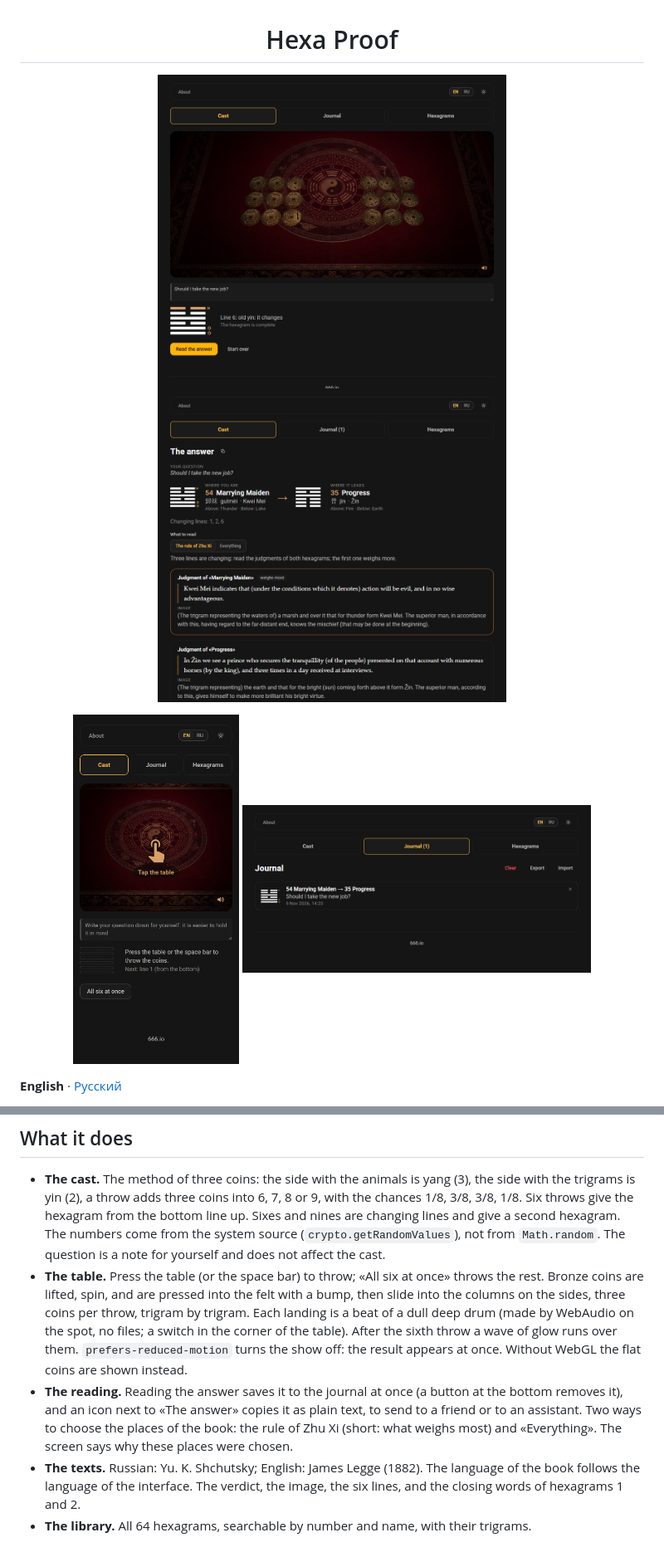
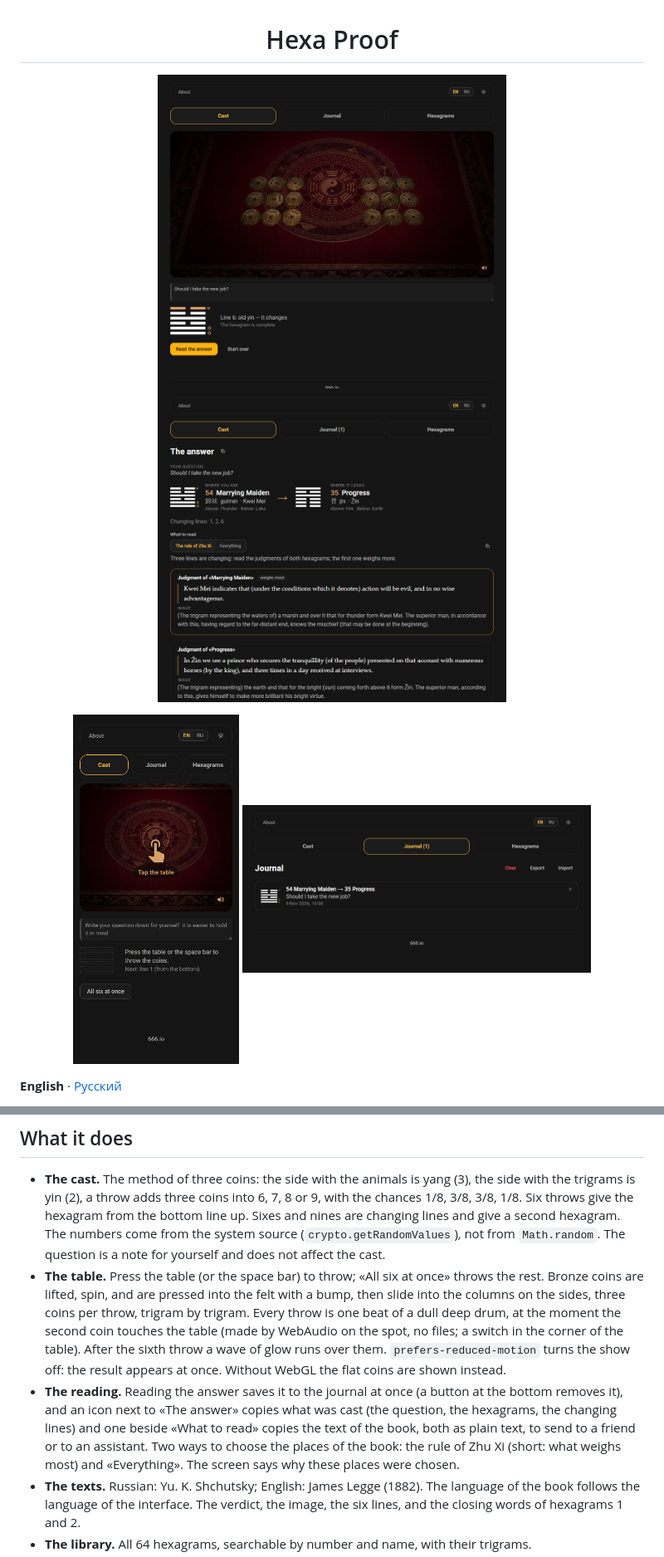
Before and after one commit to 1337exp/hexa-proof, a Markdown page: README.md, 2 parts joined by grey strips. Shown at 83% size. Drawn GitHub-style; pictures changed too: docs/media/journal.png, docs/media/phone.png, docs/media/reading.png.

```diff
--- a/README.md
+++ b/README.md
@@ -30,8 +30,8 @@ npm run screenshot   # the pictures for this README, docs/media/*.png (needs Chr
 ## What it does
 
 - **The cast.** The method of three coins: the side with the animals is yang (3), the side with the trigrams is yin (2), a throw adds three coins into 6, 7, 8 or 9, with the chances 1/8, 3/8, 3/8, 1/8. Six throws give the hexagram from the bottom line up. Sixes and nines are changing lines and give a second hexagram. The numbers come from the system source (`crypto.getRandomValues`), not from `Math.random`. The question is a note for yourself and does not affect the cast.
-- **The table.** Press the table (or the space bar) to throw; «All six at once» throws the rest. Bronze coins are lifted, spin, and are pressed into the felt with a bump, then slide into the columns on the sides, three coins per throw, trigram by trigram. Each landing is a beat of a dull deep drum (made by WebAudio on the spot, no files; a switch in the corner of the table). After the sixth throw a wave of glow runs over them. `prefers-reduced-motion` turns the show off: the result appears at once. Without WebGL the flat coins are shown instead.
-- **The reading.** Reading the answer saves it to the journal at once (a button at the bottom removes it), and an icon next to «The answer» copies it as plain text, to send to a friend or to an assistant. Two ways to choose the places of the book: the rule of Zhu Xi (short: what weighs most) and «Everything». The screen says why these places were chosen.
+- **The table.** Press the table (or the space bar) to throw; «All six at once» throws the rest. Bronze coins are lifted, spin, and are pressed into the felt with a bump, then slide into the columns on the sides, three coins per throw, trigram by trigram. Every throw is one beat of a dull deep drum, at the moment the second coin touches the table (made by WebAudio on the spot, no files; a switch in the corner of the table). After the sixth throw a wave of glow runs over them. `prefers-reduced-motion` turns the show off: the result appears at once. Without WebGL the flat coins are shown instead.
+- **The reading.** Reading the answer saves it to the journal at once (a button at the bottom removes it), and an icon next to «The answer» copies what was cast (the question, the hexagrams, the changing lines) and one beside «What to read» copies the text of the book, both as plain text, to send to a friend or to an assistant. Two ways to choose the places of the book: the rule of Zhu Xi (short: what weighs most) and «Everything». The screen says why these places were chosen.
 - **The texts.** Russian: Yu. K. Shchutsky; English: James Legge (1882). The language of the book follows the language of the interface. The verdict, the image, the six lines, and the closing words of hexagrams 1 and 2.
 - **The library.** All 64 hexagrams, searchable by number and name, with their trigrams.
 - **The journal.** A reading is saved with the question, the date and a note of your own. A row is deleted with the cross in its corner or by a long swipe (both ask first); the whole journal can be cleared. It is kept on the device (the six numbers 6–9, not the random seed), exported to a JSON file and imported back; what is already there is never overwritten.
```
Also changed, not shown: README.ru.md (+2 -2 lines), 6 other files.
